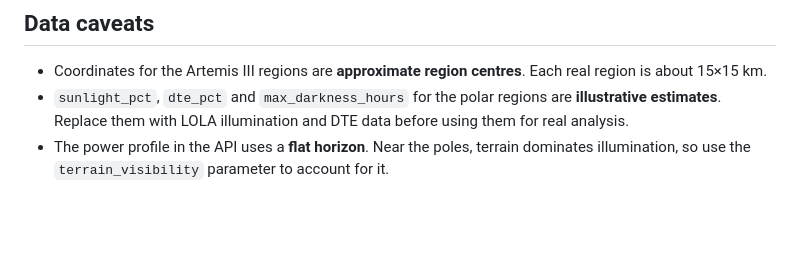
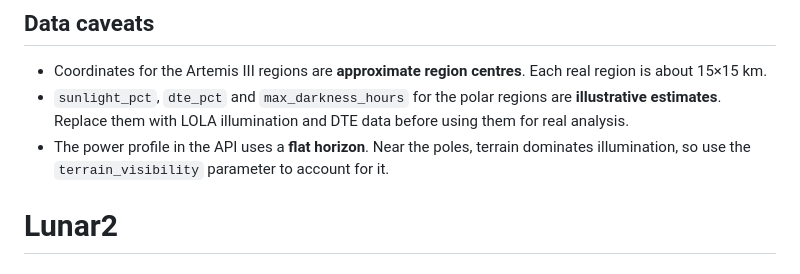
Before and after one commit to Nxmmy-Na/CLPS-Lunar-Mission-Browser, a Markdown page: README.md, the part around the change. Drawn GitHub-style; blank space fills up the shorter version.

```diff
--- a/README.md
+++ b/README.md
@@ -105,3 +105,4 @@ curl "http://localhost:8000/api/site-analysis/malapert-massif?panel_area_m2=4&ba
 - Coordinates for the Artemis III regions are **approximate region centres**. Each real region is about 15×15 km.
 - `sunlight_pct`, `dte_pct` and `max_darkness_hours` for the polar regions are **illustrative estimates**. Replace them with LOLA illumination and DTE data before using them for real analysis.
 - The power profile in the API uses a **flat horizon**. Near the poles, terrain dominates illumination, so use the `terrain_visibility` parameter to account for it.
+# Lunar2
```
